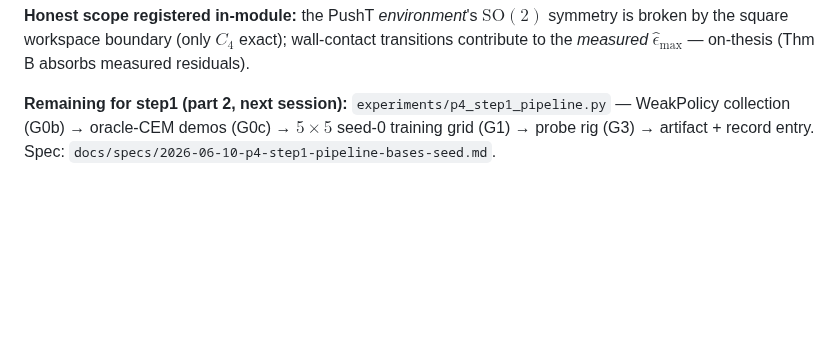
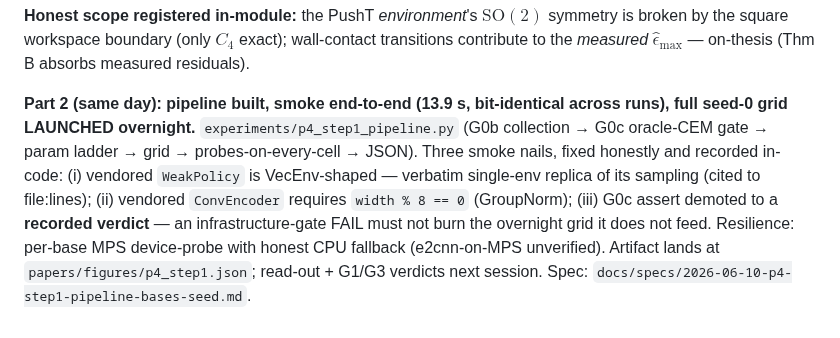
Before and after one commit to TimothyWang418/se3-ejepa, a Markdown page: papers/paper3_record.md, the part around the change. Rendered like a GitHub page; blank space fills up the shorter version.

Commit message:
paper3 record: step1 part 2 status (pipeline + smoke + overnight launch)
Co-Authored-By: Claude Fable 5 <noreply@anthropic.com>

```diff
--- a/papers/paper3_record.md
+++ b/papers/paper3_record.md
@@ -43,6 +43,13 @@ $\mathrm{SO}(3)$ on 3-vector channels). Built `src/models/cn_regular.py`:
 broken by the square workspace boundary (only $C_4$ exact); wall-contact transitions contribute to
 the *measured* $\hat\epsilon_{\max}$ — on-thesis (Thm B absorbs measured residuals).
 
-**Remaining for step1 (part 2, next session):** `experiments/p4_step1_pipeline.py` — WeakPolicy
-collection (G0b) → oracle-CEM demos (G0c) → $5\times5$ seed-0 training grid (G1) → probe rig (G3)
-→ artifact + record entry. Spec: `docs/specs/2026-06-10-p4-step1-pipeline-bases-seed.md`.
+**Part 2 (same day): pipeline built, smoke end-to-end (13.9 s, bit-identical across runs), full
+seed-0 grid LAUNCHED overnight.** `experiments/p4_step1_pipeline.py` (G0b collection → G0c
+oracle-CEM gate → param ladder → grid → probes-on-every-cell → JSON). Three smoke nails, fixed
+honestly and recorded in-code: (i) vendored `WeakPolicy` is VecEnv-shaped — verbatim single-env
+replica of its sampling (cited to file:lines); (ii) vendored `ConvEncoder` requires
+`width % 8 == 0` (GroupNorm); (iii) G0c assert demoted to a **recorded verdict** — an
+infrastructure-gate FAIL must not burn the overnight grid it does not feed. Resilience: per-base
+MPS device-probe with honest CPU fallback (e2cnn-on-MPS unverified). Artifact lands at
+`papers/figures/p4_step1.json`; read-out + G1/G3 verdicts next session.
+Spec: `docs/specs/2026-06-10-p4-step1-pipeline-bases-seed.md`.
```
